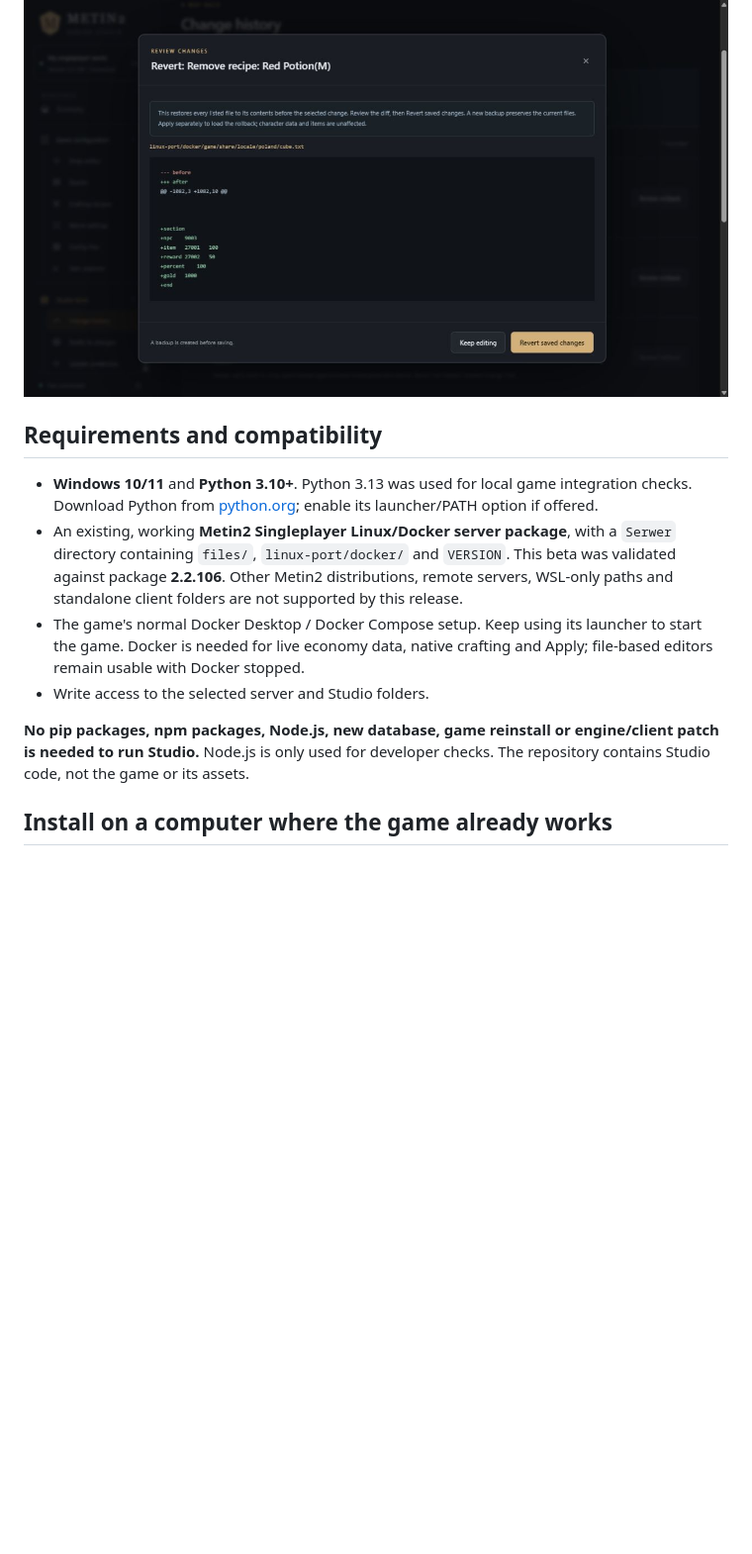
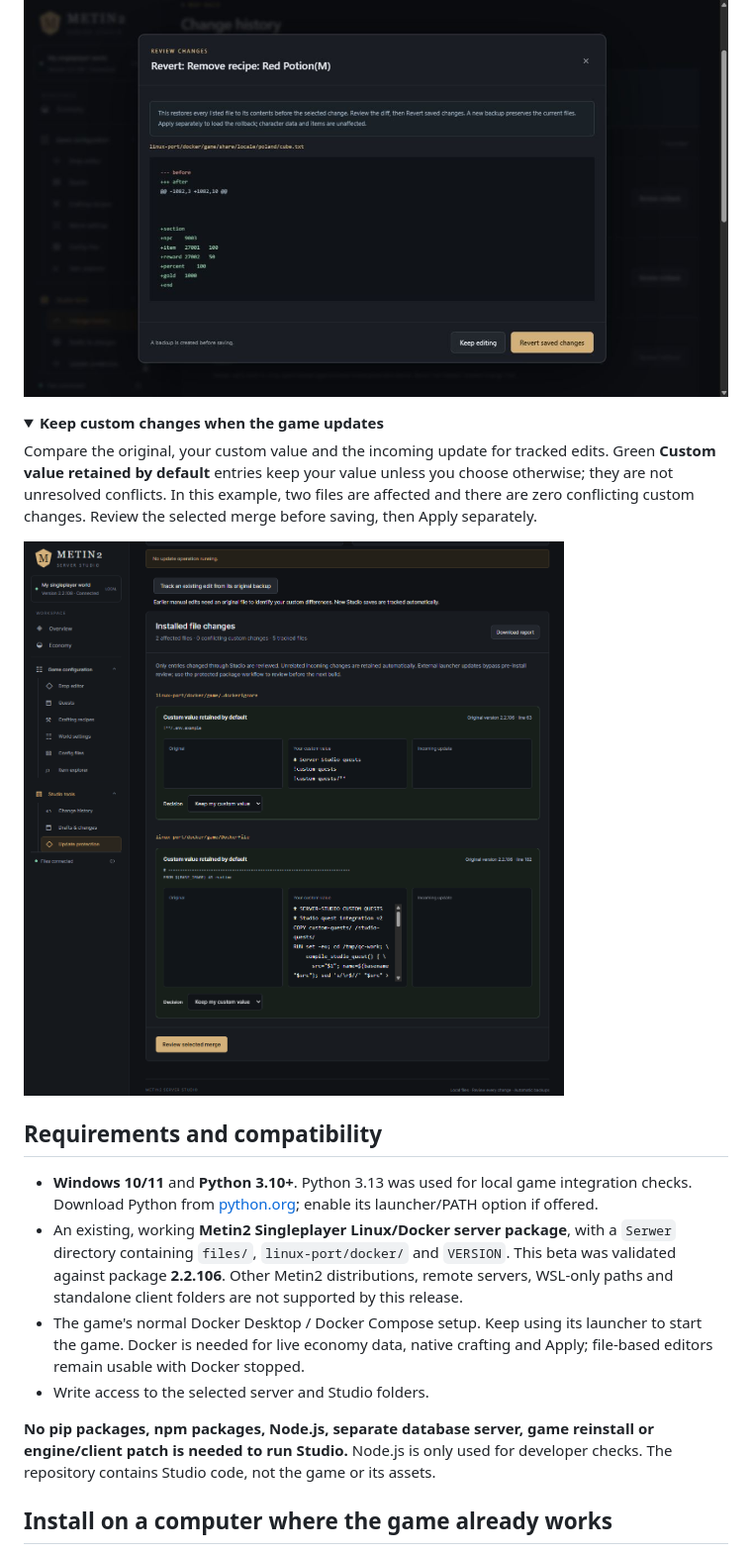
Before and after one commit to CosTeiiRa/mt2-singleplayer-studio, a Markdown page: README.md, the part around one of its changes. Shown at 99% size. Rendered like a GitHub page; pictures changed too: docs/screenshots/update-protection.png (added); folded sections open; blank space fills up the shorter version.

Commit message:
docs: explain database storage and add update protection example

```diff
--- a/README.md
+++ b/README.md
@@ -68,6 +68,15 @@ Select a saved change in **Change history**, inspect its before/after diff and d
 
 </details>
 
+<details>
+<summary><strong>Keep custom changes when the game updates</strong></summary>
+
+Compare the original, your custom value and the incoming update for tracked edits. Green **Custom value retained by default** entries keep your value unless you choose otherwise; they are not unresolved conflicts. In this example, two files are affected and there are zero conflicting custom changes. Review the selected merge before saving, then Apply separately.
+
+![Update protection comparing original, custom and incoming values for two quest build integration files, with keep-custom decisions and zero conflicts](docs/screenshots/update-protection.png)
+
+</details>
+
 ## Requirements and compatibility
 
 - **Windows 10/11** and **Python 3.10+**. Python 3.13 was used for local game integration checks. Download Python from [python.org](https://www.python.org/downloads/windows/); enable its launcher/PATH option if offered.
@@ -75,7 +84,7 @@ Select a saved change in **Change history**, inspect its before/after diff and d
 - The game's normal Docker Desktop / Docker Compose setup. Keep using its launcher to start the game. Docker is needed for live economy data, native crafting and Apply; file-based editors remain usable with Docker stopped.
 - Write access to the selected server and Studio folders.
 
-**No pip packages, npm packages, Node.js, new database, game reinstall or engine/client patch is needed to run Studio.** Node.js is only used for developer checks. The repository contains Studio code, not the game or its assets.
+**No pip packages, npm packages, Node.js, separate database server, game reinstall or engine/client patch is needed to run Studio.** Node.js is only used for developer checks. The repository contains Studio code, not the game or its assets.
 
 ## Install on a computer where the game already works
 
```
Also changed, not shown: other parts of README.md (+22 -0 lines), docs/screenshots/README.md (+3 -2 lines).
